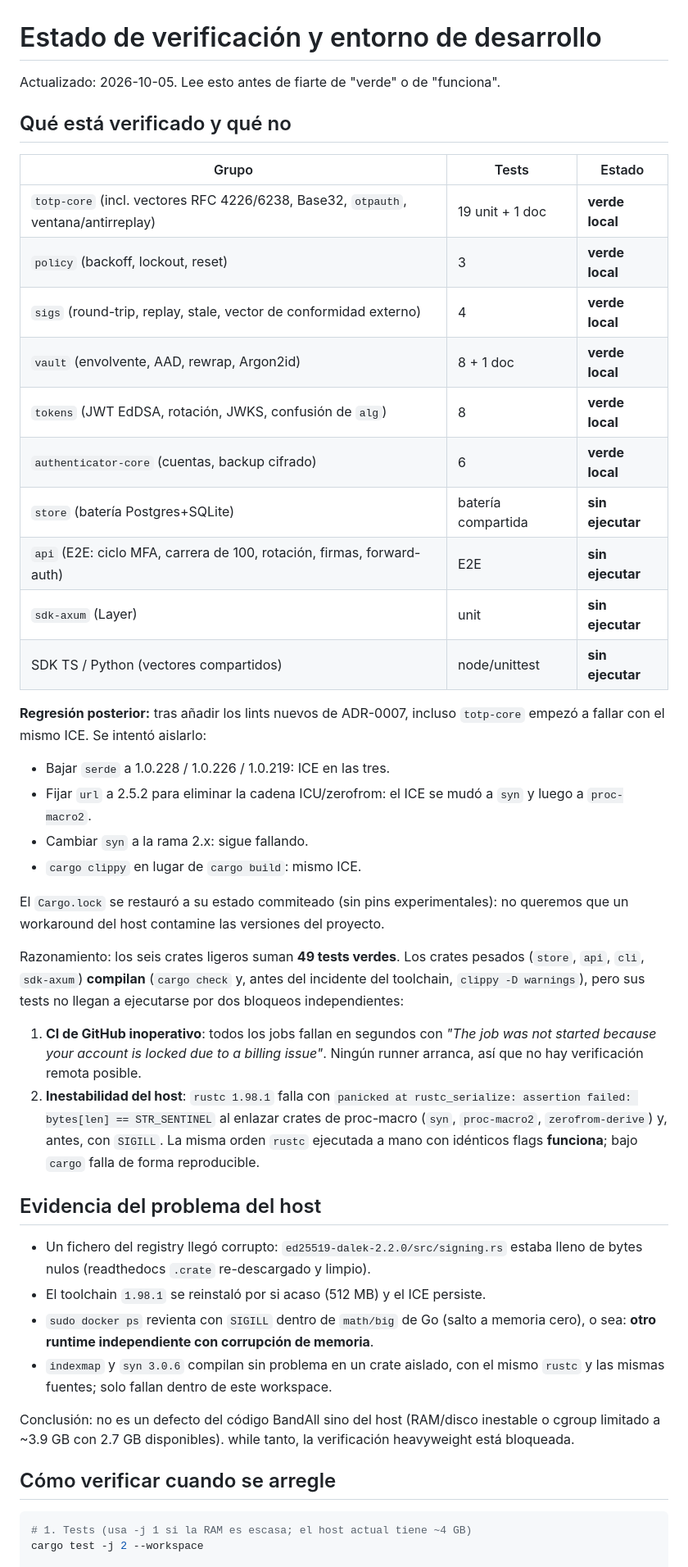
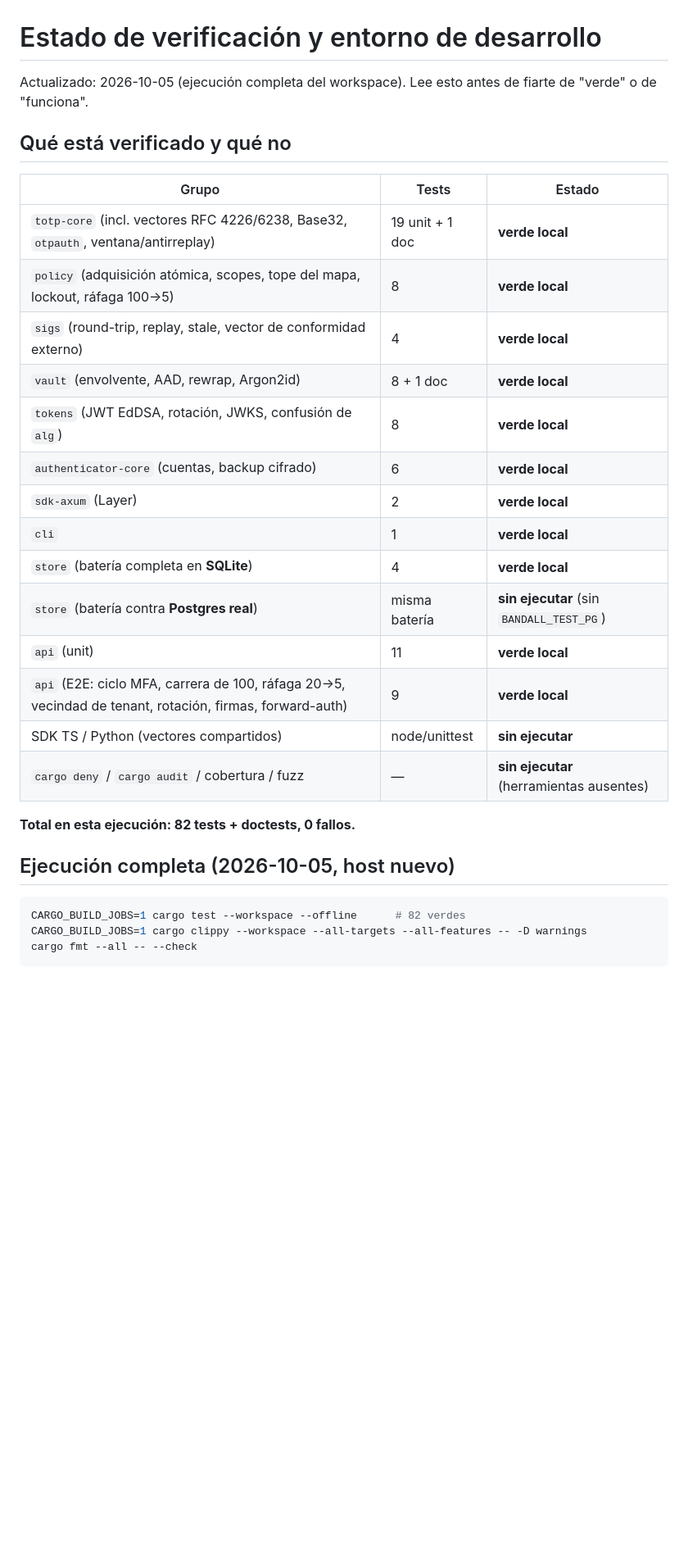
Before and after one commit to angelnereira/Band-All, a Markdown page: docs/VERIFICATION.md, the part around one of its changes. Shown at 82% size. Rendered like a GitHub page; blank space fills up the shorter version.

````diff
--- a/docs/VERIFICATION.md
+++ b/docs/VERIFICATION.md
@@ -1,65 +1,34 @@
 # Estado de verificación y entorno de desarrollo
 
-Actualizado: 2026-10-05. Lee esto antes de fiarte de "verde" o de "funciona".
+Actualizado: 2026-10-05 (ejecución completa del workspace). Lee esto antes de
+fiarte de "verde" o de "funciona".
 
 ## Qué está verificado y qué no
 
 | Grupo | Tests | Estado |
 |---|---|---|
 | `totp-core` (incl. vectores RFC 4226/6238, Base32, `otpauth`, ventana/antirreplay) | 19 unit + 1 doc | **verde local** |
-| `policy` (backoff, lockout, reset) | 3 | **verde local** |
+| `policy` (adquisición atómica, scopes, tope del mapa, lockout, ráfaga 100→5) | 8 | **verde local** |
 | `sigs` (round-trip, replay, stale, vector de conformidad externo) | 4 | **verde local** |
 | `vault` (envolvente, AAD, rewrap, Argon2id) | 8 + 1 doc | **verde local** |
 | `tokens` (JWT EdDSA, rotación, JWKS, confusión de `alg`) | 8 | **verde local** |
 | `authenticator-core` (cuentas, backup cifrado) | 6 | **verde local** |
-| `store` (batería Postgres+SQLite) | batería compartida | **sin ejecutar** |
-| `api` (E2E: ciclo MFA, carrera de 100, rotación, firmas, forward-auth) | E2E | **sin ejecutar** |
-| `sdk-axum` (Layer) | unit | **sin ejecutar** |
+| `sdk-axum` (Layer) | 2 | **verde local** |
+| `cli` | 1 | **verde local** |
+| `store` (batería completa en **SQLite**) | 4 | **verde local** |
+| `store` (batería contra **Postgres real**) | misma batería | **sin ejecutar** (sin `BANDALL_TEST_PG`) |
+| `api` (unit) | 11 | **verde local** |
+| `api` (E2E: ciclo MFA, carrera de 100, ráfaga 20→5, vecindad de tenant, rotación, firmas, forward-auth) | 9 | **verde local** |
 | SDK TS / Python (vectores compartidos) | node/unittest | **sin ejecutar** |
+| `cargo deny` / `cargo audit` / cobertura / fuzz | — | **sin ejecutar** (herramientas ausentes) |
 
-**Regresión posterior:** tras añadir los lints nuevos de ADR-0007, incluso
-`totp-core` empezó a fallar con el mismo ICE. Se intentó aislarlo:
+**Total en esta ejecución: 82 tests + doctests, 0 fallos.**
 
-- Bajar `serde` a 1.0.228 / 1.0.226 / 1.0.219: ICE en las tres.
-- Fijar `url` a 2.5.2 para eliminar la cadena ICU/zerofrom: el ICE se mudó a
-  `syn` y luego a `proc-macro2`.
-- Cambiar `syn` a la rama 2.x: sigue fallando.
-- `cargo clippy` en lugar de `cargo build`: mismo ICE.
-
-El `Cargo.lock` se restauró a su estado commiteado (sin pins experimentales):
-no queremos que un workaround del host contamine las versiones del proyecto.
-
-Razonamiento: los seis crates ligeros suman **49 tests verdes**. Los crates pesados
-(`store`, `api`, `cli`, `sdk-axum`) **compilan** (`cargo check` y, antes del
-incidente del toolchain, `clippy -D warnings`), pero sus tests no llegan a
-ejecutarse por dos bloqueos independientes:
-
-1. **CI de GitHub inoperativo**: todos los jobs fallan en segundos con
-   *"The job was not started because your account is locked due to a billing issue"*.
-   Ningún runner arranca, así que no hay verificación remota posible.
-2. **Inestabilidad del host**: `rustc 1.98.1` falla con
-   `panicked at rustc_serialize: assertion failed: bytes[len] == STR_SENTINEL`
-   al enlazar crates de proc-macro (`syn`, `proc-macro2`, `zerofrom-derive`) y,
-   antes, con `SIGILL`. La misma orden `rustc` ejecutada a mano con idénticos
-   flags **funciona**; bajo `cargo` falla de forma reproducible.
-
-## Evidencia del problema del host
-
-- Un fichero del registry llegó corrupto: `ed25519-dalek-2.2.0/src/signing.rs`
-  estaba lleno de bytes nulos (readthedocs `.crate` re-descargado y limpio).
-- El toolchain `1.98.1` se reinstaló por si acaso (512 MB) y el ICE persiste.
-- `sudo docker ps` revienta con `SIGILL` dentro de `math/big` de Go (salto a
-  memoria cero), o sea: **otro runtime independiente con corrupción de memoria**.
-- `indexmap` y `syn 3.0.6` compilan sin problema en un crate aislado, con el
-  mismo `rustc` y las mismas fuentes; solo fallan dentro de este workspace.
-
-Conclusión: no es un defecto del código BandAll sino del host (RAM/disco
-inestable o cgroup limitado a ~3.9 GB con 2.7 GB disponibles). while tanto, la
-verificación heavyweight está bloqueada.
-
-## Cómo verificar cuando se arregle
+## Ejecución completa (2026-10-05, host nuevo)
 
 ```bash
-# 1. Tests (usa -j 1 si la RAM es escasa; el host actual tiene ~4 GB)
-cargo test -j 2 --workspace
+CARGO_BUILD_JOBS=1 cargo test --workspace --offline      # 82 verdes
+CARGO_BUILD_JOBS=1 cargo clippy --workspace --all-targets --all-features -- -D warnings
+cargo fmt --all -- --check
+```
 
````
Also changed, not shown: other parts of docs/VERIFICATION.md (+63 -14 lines).
